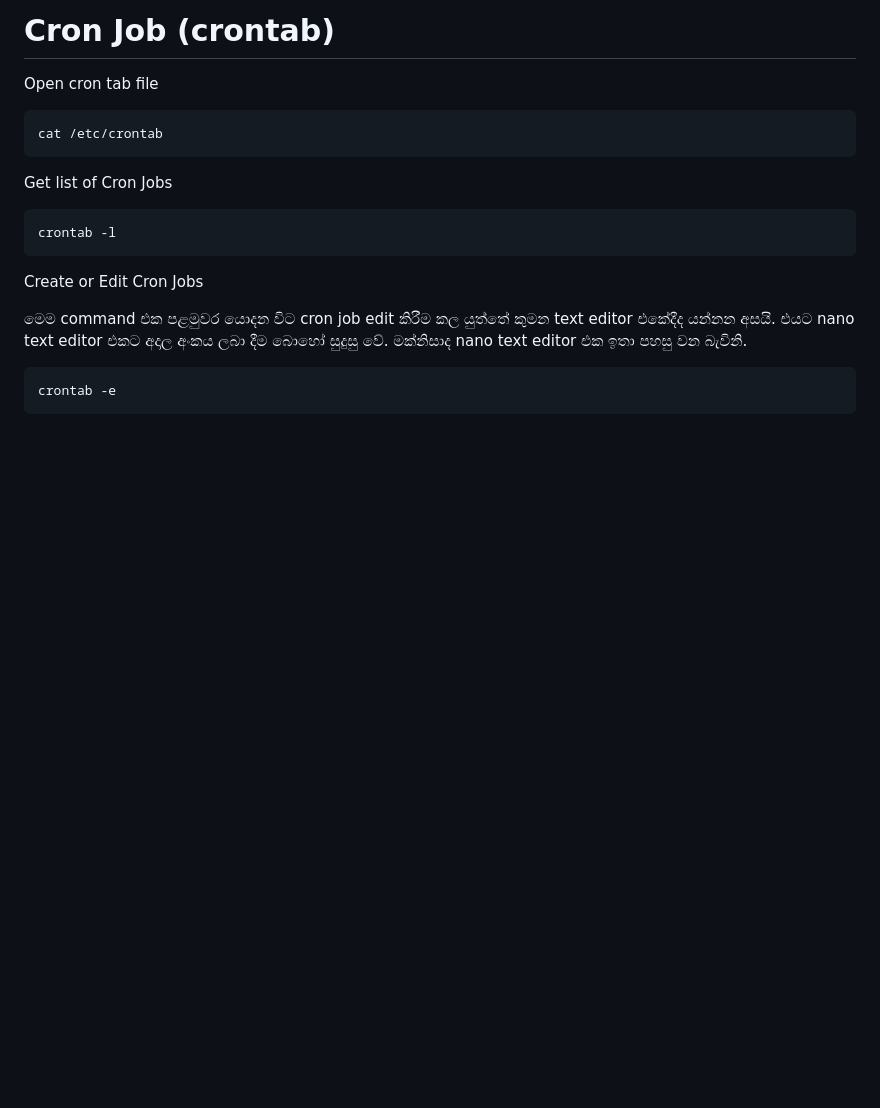
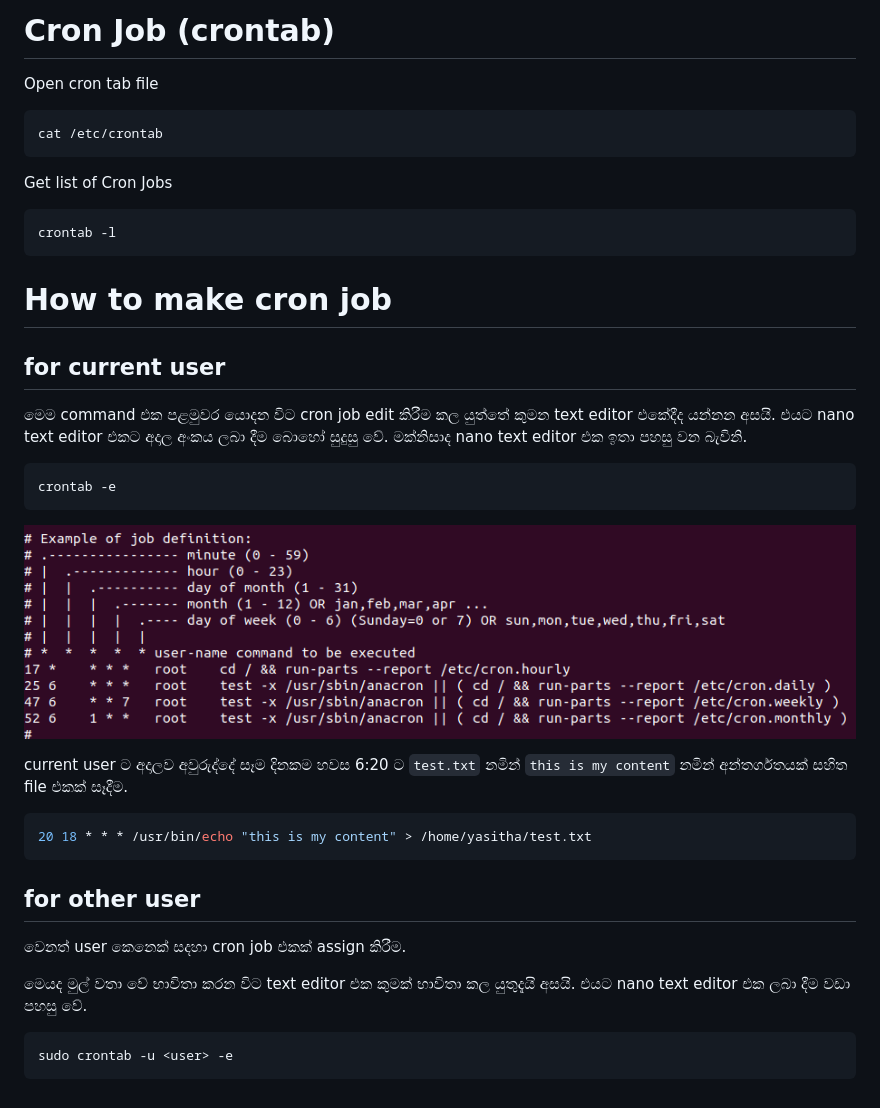
Before and after one commit to y-developer/docs, a Markdown page: linux/setup_cron_job.md, the part around the change. GitHub-like rendering; pictures changed too: images/crontab/crontab-info.png (added); blank space fills up the shorter version.

Commit message:
add data

````diff
--- a/linux/setup_cron_job.md
+++ b/linux/setup_cron_job.md
@@ -14,10 +14,29 @@ Get list of Cron Jobs
 crontab -l
 ```
 
-Create or Edit Cron Jobs
+# How to make cron job
+
+## for current user
 
 මෙම command එක පළමුවර යොදන විට cron job edit කිරීම කල යුත්තේ කුමන text editor එකේදීද යන්නන අසයි. එයට nano text editor එකට අදාල අංකය ලබා දීම බොහෝ සුදුසු වේ. මක්නිසාද nano text editor එක ඉතා පහසු වන බැවිනි.
 
 ```bash
 crontab -e
 ```
+
+![crontab info](../images/crontab/crontab-info.png)
+
+current user ට අදාලව අවුරුද්දේ සෑම දිනකම හවස 6:20 ට `test.txt` නමින් `this is my content` නමින් අන්තර්ගතයක් සහිත file එකක් සෑදීම.
+
+```bash
+20 18 * * * /usr/bin/echo "this is my content" > /home/yasitha/test.txt
+```
+
+## for other user
+
+වෙනත් user කෙනෙක් සදහා cron job එකක් assign කිරීම.
+
+මෙයද මුල් වතා වේ භාවිතා කරන විට text editor එක කුමක් භාවිතා කල යුතුදැයි අසයි. එයට nano text editor එක ලබා දීම වඩා පහසු වේ.
+```bash
+sudo crontab -u <user> -e
+```
````
